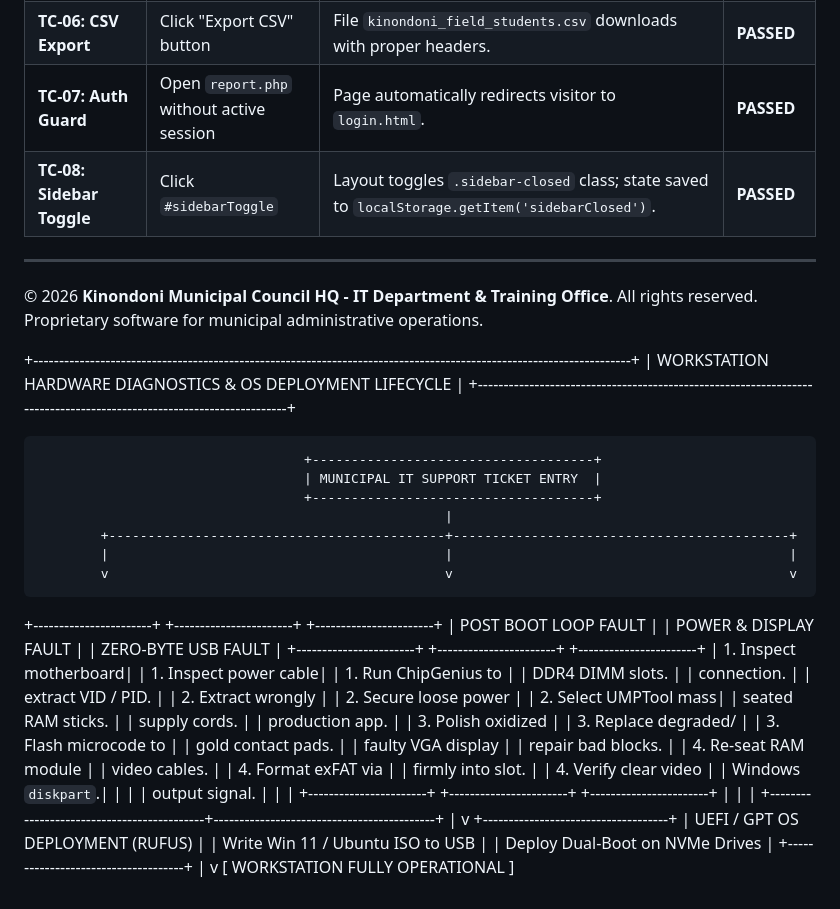
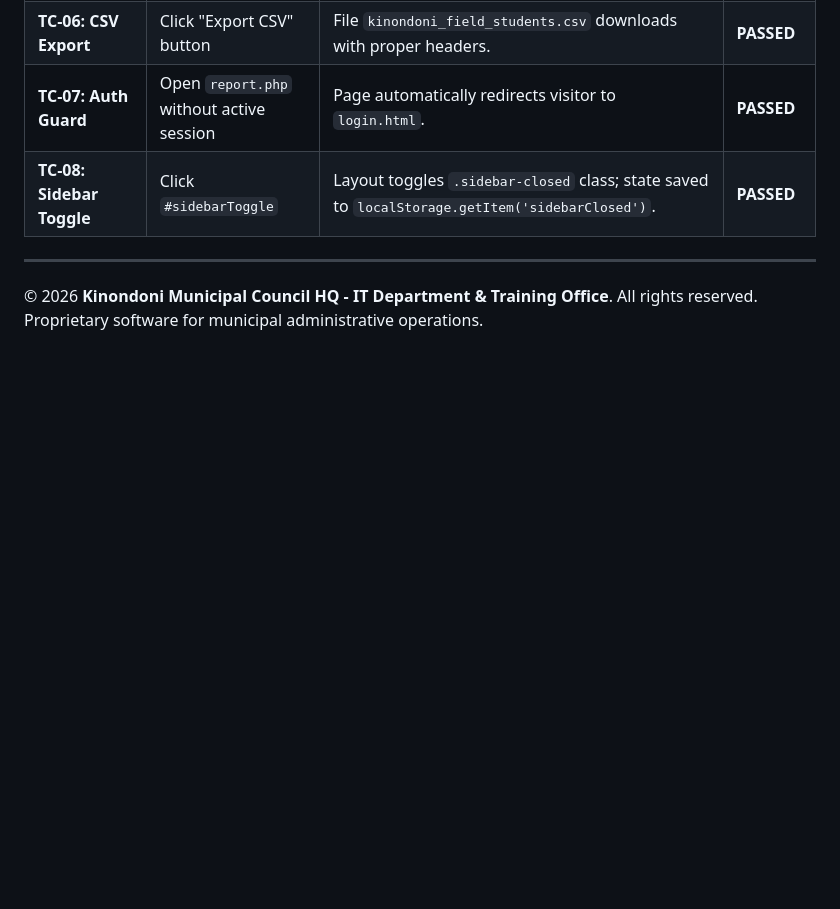
Before and after one commit to jugraki-art/field_student_enrollment_system, a Markdown page: README.md, the part around the change. GitHub-like rendering; blank space fills up the shorter version.

Commit message:
Remove diagnostics and deployment lifecycle section
Removed workstation hardware diagnostics and OS deployment lifecycle section from README.

```diff
--- a/README.md
+++ b/README.md
@@ -436,41 +436,3 @@ CREATE TABLE IF NOT EXISTS users (
 ---
 
 © 2026 **Kinondoni Municipal Council HQ - IT Department & Training Office**. All rights reserved. Proprietary software for municipal administrative operations.
-
-
-+--------------------------------------------------------------------------------------------------------------------+
-|                       WORKSTATION HARDWARE DIAGNOSTICS & OS DEPLOYMENT LIFECYCLE                                   |
-+--------------------------------------------------------------------------------------------------------------------+
-
-                                      +------------------------------------+
-                                      | MUNICIPAL IT SUPPORT TICKET ENTRY  |
-                                      +------------------------------------+
-                                                        |
-            +-------------------------------------------+-------------------------------------------+
-            |                                           |                                           |
-            v                                           v                                           v
-+-----------------------+                   +-----------------------+                   +-----------------------+
-|  POST BOOT LOOP FAULT |                   | POWER & DISPLAY FAULT |                   | ZERO-BYTE USB FAULT   |
-+-----------------------+                   +-----------------------+                   +-----------------------+
-| 1. Inspect motherboard|                   | 1. Inspect power cable|                   | 1. Run ChipGenius to  |
-|    DDR4 DIMM slots.   |                   |    connection.        |                   |    extract VID / PID. |
-| 2. Extract wrongly    |                   | 2. Secure loose power |                   | 2. Select UMPTool mass|
-|    seated RAM sticks. |                   |    supply cords.      |                   |    production app.    |
-| 3. Polish oxidized    |                   | 3. Replace degraded/  |                   | 3. Flash microcode to |
-|    gold contact pads. |                   |    faulty VGA display |                   |    repair bad blocks. |
-| 4. Re-seat RAM module |                   |    video cables.      |                   | 4. Format exFAT via   |
-|    firmly into slot.  |                   | 4. Verify clear video |                   |    Windows `diskpart`.|
-|                       |                   |    output signal.     |                   |                       |
-+-----------------------+                   +-----------------------+                   +-----------------------+
-            |                                           |                                           |
-            +-------------------------------------------+-------------------------------------------+
-                                                        |
-                                                        v
-                                      +------------------------------------+
-                                      | UEFI / GPT OS DEPLOYMENT (RUFUS)   |
-                                      | Write Win 11 / Ubuntu ISO to USB   |
-                                      | Deploy Dual-Boot on NVMe Drives    |
-                                      +------------------------------------+
-                                                        |
-                                                        v
-                                      [ WORKSTATION FULLY OPERATIONAL ]
```
